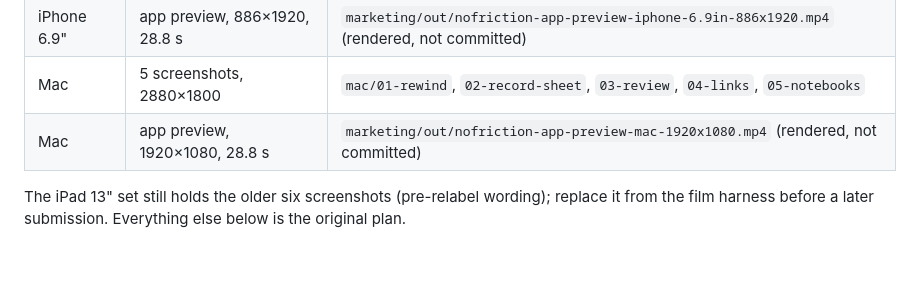
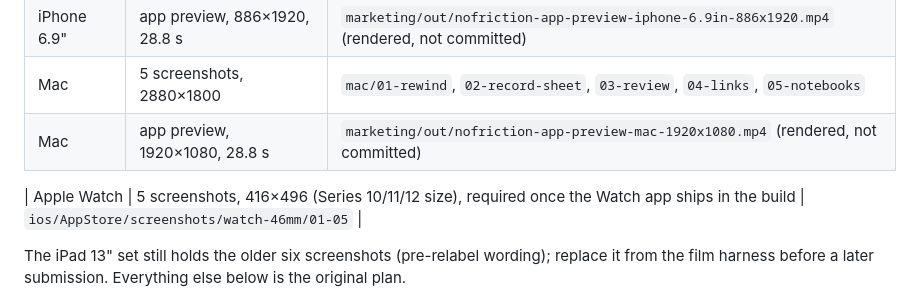
Before and after one commit to Cpotenzone/nofriction-meetings, a Markdown page: docs/APP_STORE_LISTING.md, the part around the change. Drawn GitHub-style; blank space fills up the shorter version.

Commit message:
docs(listing): Apple Watch screenshots uploaded (required with the embedded watch app)
Co-Authored-By: Claude Fable 5.1 <noreply@anthropic.com>

```diff
--- a/docs/APP_STORE_LISTING.md
+++ b/docs/APP_STORE_LISTING.md
@@ -657,6 +657,8 @@ App Review notes above.
 | Mac | 5 screenshots, 2880×1800 | `mac/01-rewind`, `02-record-sheet`, `03-review`, `04-links`, `05-notebooks` |
 | Mac | app preview, 1920×1080, 28.8 s | `marketing/out/nofriction-app-preview-mac-1920x1080.mp4` (rendered, not committed) |
 
+| Apple Watch | 5 screenshots, 416×496 (Series 10/11/12 size), required once the Watch app ships in the build | `ios/AppStore/screenshots/watch-46mm/01-05` |
+
 The iPad 13" set still holds the older six screenshots (pre-relabel wording); replace it from the film harness before a later submission. Everything else below is the original plan.
 
 
```
